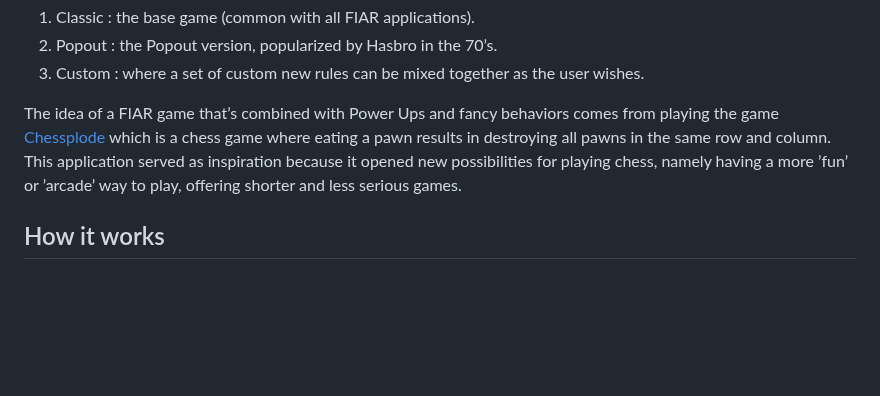
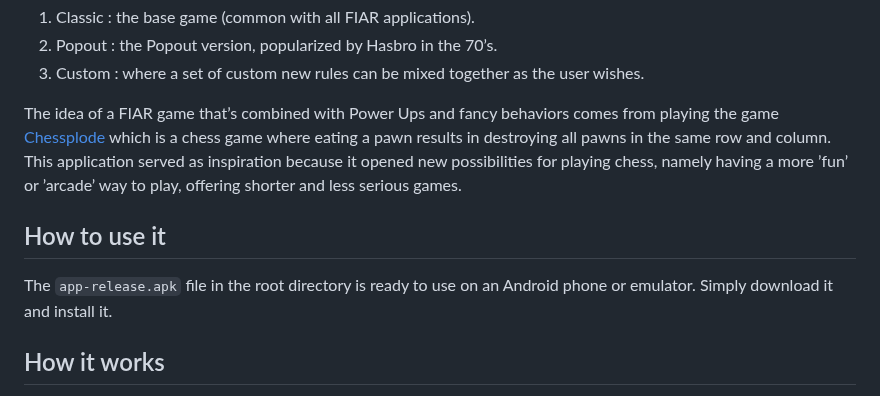
Before and after one commit to valerian20024/Four-in-a-row-super, a Markdown page: README.md, the part around the change. GitHub-like rendering; blank space fills up the shorter version.

Commit message:
Update README.md
Telling about the apk in the root directory.

```diff
--- a/README.md
+++ b/README.md
@@ -9,6 +9,10 @@
 3. Custom : where a set of custom new rules can be mixed together as the user wishes.
 
 The idea of a FIAR game that’s combined with Power Ups and fancy behaviors comes from playing the game [Chessplode](https://play.google.com/store/apps/details?id=com.juan.ma.chessplode&hl=en_US) which is a chess game where eating a pawn results in destroying all pawns in the same row and column. This application served as inspiration because it opened new possibilities for playing chess, namely having a more ’fun’ or ’arcade’ way to play, offering shorter and less serious games.
+
+## How to use it
+
+The `app-release.apk` file in the root directory is ready to use on an Android phone or emulator. Simply download it and install it.
 
 ## How it works
 
```
